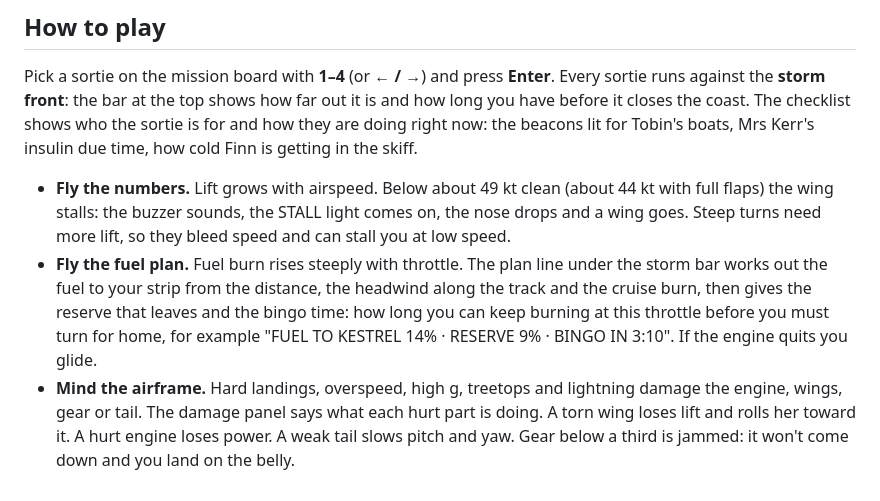
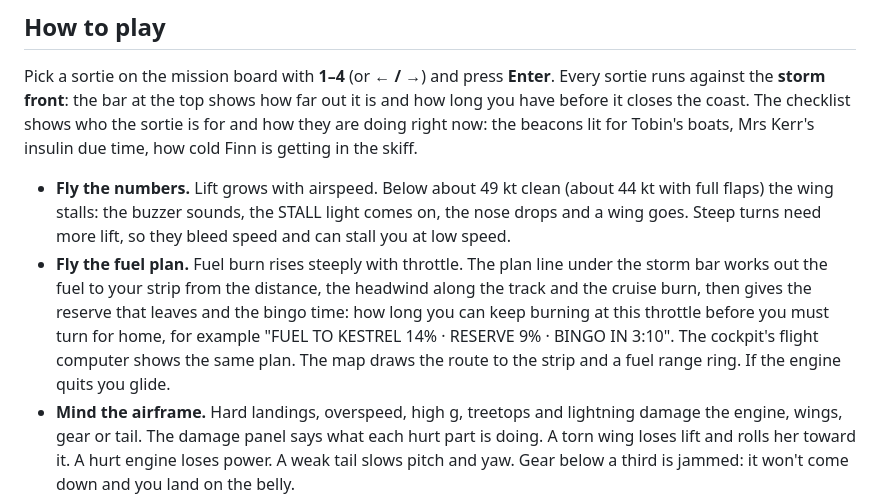
Before and after one commit to ItzSudhan/kestrel-coast-flight, a Markdown page: README.md, the part around the change. Drawn GitHub-style.

Commit message:
Map draws the route to the strip and the fuel range ring

```diff
--- a/README.md
+++ b/README.md
@@ -23,7 +23,7 @@ Then open http://localhost:8080 in desktop Chrome. The game is plain static file
 Pick a sortie on the mission board with **1–4** (or **← / →**) and press **Enter**. Every sortie runs against the **storm front**: the bar at the top shows how far out it is and how long you have before it closes the coast. The checklist shows who the sortie is for and how they are doing right now: the beacons lit for Tobin's boats, Mrs Kerr's insulin due time, how cold Finn is getting in the skiff.
 
 - **Fly the numbers.** Lift grows with airspeed. Below about 49 kt clean (about 44 kt with full flaps) the wing stalls: the buzzer sounds, the STALL light comes on, the nose drops and a wing goes. Steep turns need more lift, so they bleed speed and can stall you at low speed.
-- **Fly the fuel plan.** Fuel burn rises steeply with throttle. The plan line under the storm bar works out the fuel to your strip from the distance, the headwind along the track and the cruise burn, then gives the reserve that leaves and the bingo time: how long you can keep burning at this throttle before you must turn for home, for example "FUEL TO KESTREL 14% · RESERVE 9% · BINGO IN 3:10". If the engine quits you glide.
+- **Fly the fuel plan.** Fuel burn rises steeply with throttle. The plan line under the storm bar works out the fuel to your strip from the distance, the headwind along the track and the cruise burn, then gives the reserve that leaves and the bingo time: how long you can keep burning at this throttle before you must turn for home, for example "FUEL TO KESTREL 14% · RESERVE 9% · BINGO IN 3:10". The cockpit's flight computer shows the same plan. The map draws the route to the strip and a fuel range ring. If the engine quits you glide.
 - **Mind the airframe.** Hard landings, overspeed, high g, treetops and lightning damage the engine, wings, gear or tail. The damage panel says what each hurt part is doing. A torn wing loses lift and rolls her toward it. A hurt engine loses power. A weak tail slows pitch and yaw. Gear below a third is jammed: it won't come down and you land on the belly.
 - **Read the wind.** Gusts grow near the rain wall. The wind readout gives the crosswind against the runway you are flying to, with a windsock beside it, and the windsocks on the strips stream with it.
 - **Make the storm call.** Partway through the first three sorties the front cuts your route and Kestrel Radio asks for a decision. Press **1** to divert to the other strip (the card shows whether the fuel reaches it) or **2** to push through the squall for +500, with heavier gusts and a likely lightning strike. With no answer in 20 seconds, you press on.
```
Also changed, not shown: screenshots/1-cover.jpg, screenshots/2-cockpit.jpg, screenshots/3-divert.jpg, 1 other file.
